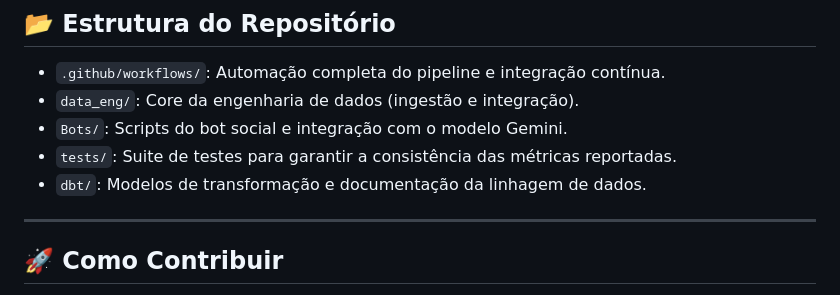
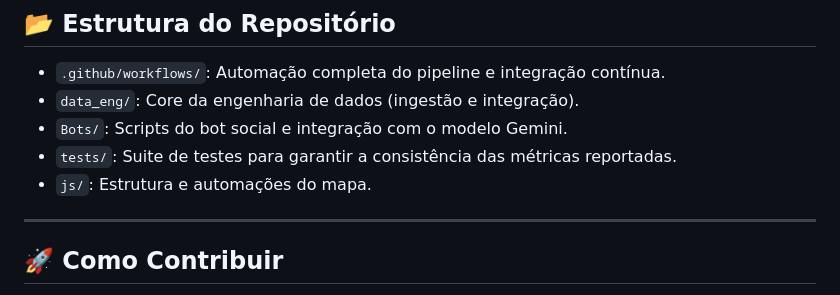
Before and after one commit to unb-mds/DFemObras, a Markdown page: README.md, the part around the change. GitHub-like rendering.

```diff
--- a/README.md
+++ b/README.md
@@ -44,7 +44,7 @@ A versão atual abandonou processos manuais por um pipeline de dados automatizad
 * `data_eng/`: Core da engenharia de dados (ingestão e integração).
 * `Bots/`: Scripts do bot social e integração com o modelo Gemini.
 * `tests/`: Suite de testes para garantir a consistência das métricas reportadas.
-* `dbt/`: Modelos de transformação e documentação da linhagem de dados.
+* `js/`: Estrutura e automações do mapa.
 
 ---
 
```
